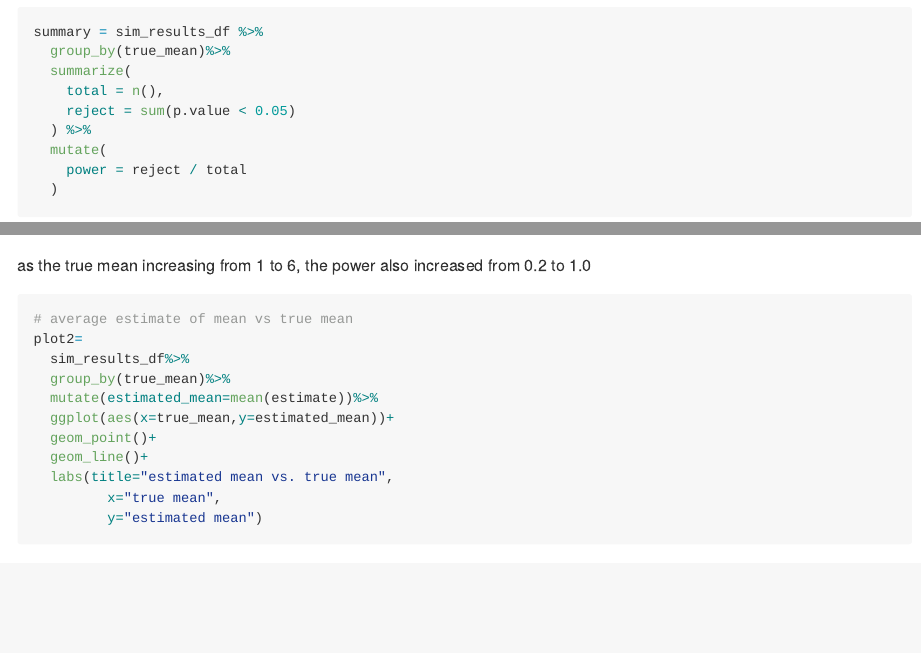
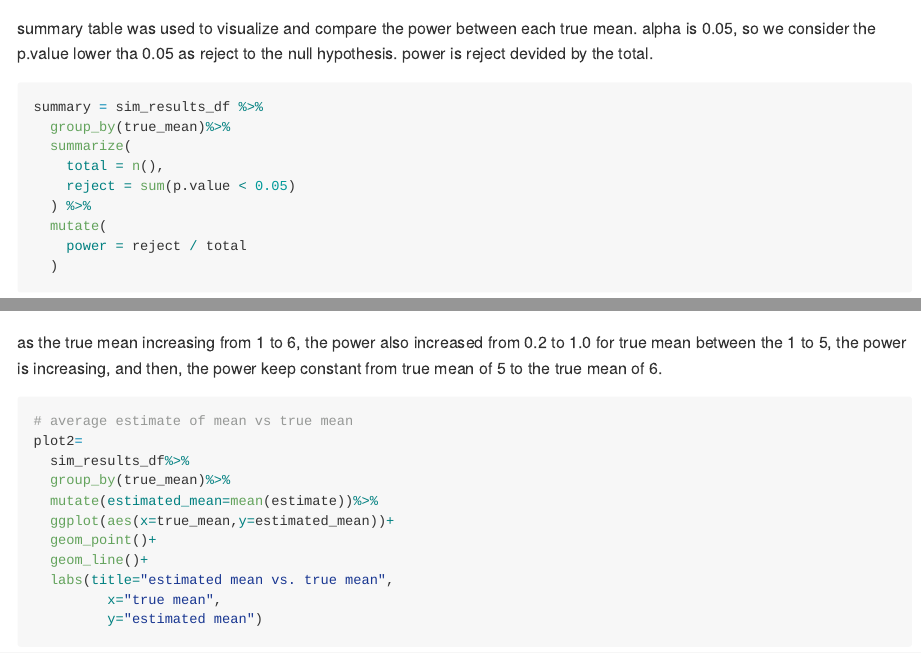
Before and after one commit to shutingkang1/p8105_hw5_sk5152, an R Markdown document (p8105_hw5_sk5152.Rmd): the page in a window 1100 px wide, from 4210 px down before the commit and from 4200 px down after it, so that both start at the same text, and a second part further down, joined at a grey line. Rendered offline with R 4.5, knitr and Pandoc, with nearby package versions; code that draws random numbers runs with fixed seeds of ours; some code elsewhere in the file could not run offline.

Commit message:
finished!

````diff
--- a/p8105_hw5_sk5152.Rmd
+++ b/p8105_hw5_sk5152.Rmd
@@ -119,7 +119,7 @@ sim_results_df =
 
 ```
 
-
+summary table was used to visualize and compare the power between each true mean. alpha is 0.05, so we consider the p.value lower tha 0.05 as reject to the null hypothesis. power is reject devided by the total.
 ```{r}
 
 summary = sim_results_df %>%
@@ -144,6 +144,7 @@ summary%>%
        y="power")
 ```
 as the true mean increasing from 1 to 6, the power also increased from 0.2 to 1.0
+for true mean between the 1 to 5, the power is increasing, and then, the power keep constant from true mean of 5 to the true mean of 6.
 
 ```{r}
 # average estimate of mean vs true mean
````
Also changed, not shown: p8105_hw5_sk5152.md (added), p8105_hw5_sk5152_files/figure-gfm/unnamed-chunk-11-1.png (added), p8105_hw5_sk5152_files/figure-gfm/unnamed-chunk-12-1.png (added), p8105_hw5_sk5152_files/figure-gfm/unnamed-chunk-13-1.png (added), p8105_hw5_sk5152_files/figure-gfm/unnamed-chunk-6-1.png (added), p8105_hw5_sk5152.Rmd (3 more changed lines).
